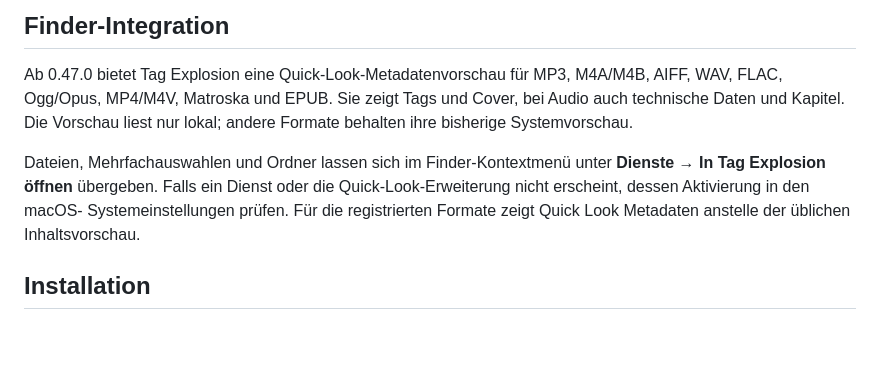
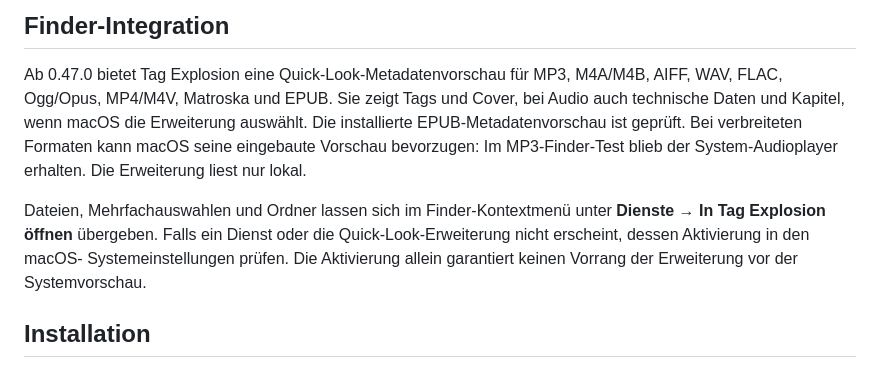
Before and after one commit to DanielMuellerIR/tag_explosion, a Markdown page: README.de.md, the part around the change. Drawn GitHub-style; blank space fills up the shorter version.

Commit message:
docs: align German Finder preview limitations

```diff
--- a/README.de.md
+++ b/README.de.md
@@ -311,14 +311,17 @@ mit `TAGX_ONLINE=1` (`tagx lookup --privacy` zeigt den Hinweis).
 
 Ab 0.47.0 bietet Tag Explosion eine Quick-Look-Metadatenvorschau für MP3,
 M4A/M4B, AIFF, WAV, FLAC, Ogg/Opus, MP4/M4V, Matroska und EPUB. Sie zeigt Tags
-und Cover, bei Audio auch technische Daten und Kapitel. Die Vorschau liest
-nur lokal; andere Formate behalten ihre bisherige Systemvorschau.
+und Cover, bei Audio auch technische Daten und Kapitel, wenn macOS die
+Erweiterung auswählt. Die installierte EPUB-Metadatenvorschau ist geprüft.
+Bei verbreiteten Formaten kann macOS seine eingebaute Vorschau bevorzugen:
+Im MP3-Finder-Test blieb der System-Audioplayer erhalten. Die Erweiterung
+liest nur lokal.
 
 Dateien, Mehrfachauswahlen und Ordner lassen sich im Finder-Kontextmenü unter
 **Dienste → In Tag Explosion öffnen** übergeben. Falls ein Dienst oder die
 Quick-Look-Erweiterung nicht erscheint, dessen Aktivierung in den macOS-
-Systemeinstellungen prüfen. Für die registrierten Formate zeigt Quick Look
-Metadaten anstelle der üblichen Inhaltsvorschau.
+Systemeinstellungen prüfen. Die Aktivierung allein garantiert keinen Vorrang
+der Erweiterung vor der Systemvorschau.
 
 ## Installation
 
```
